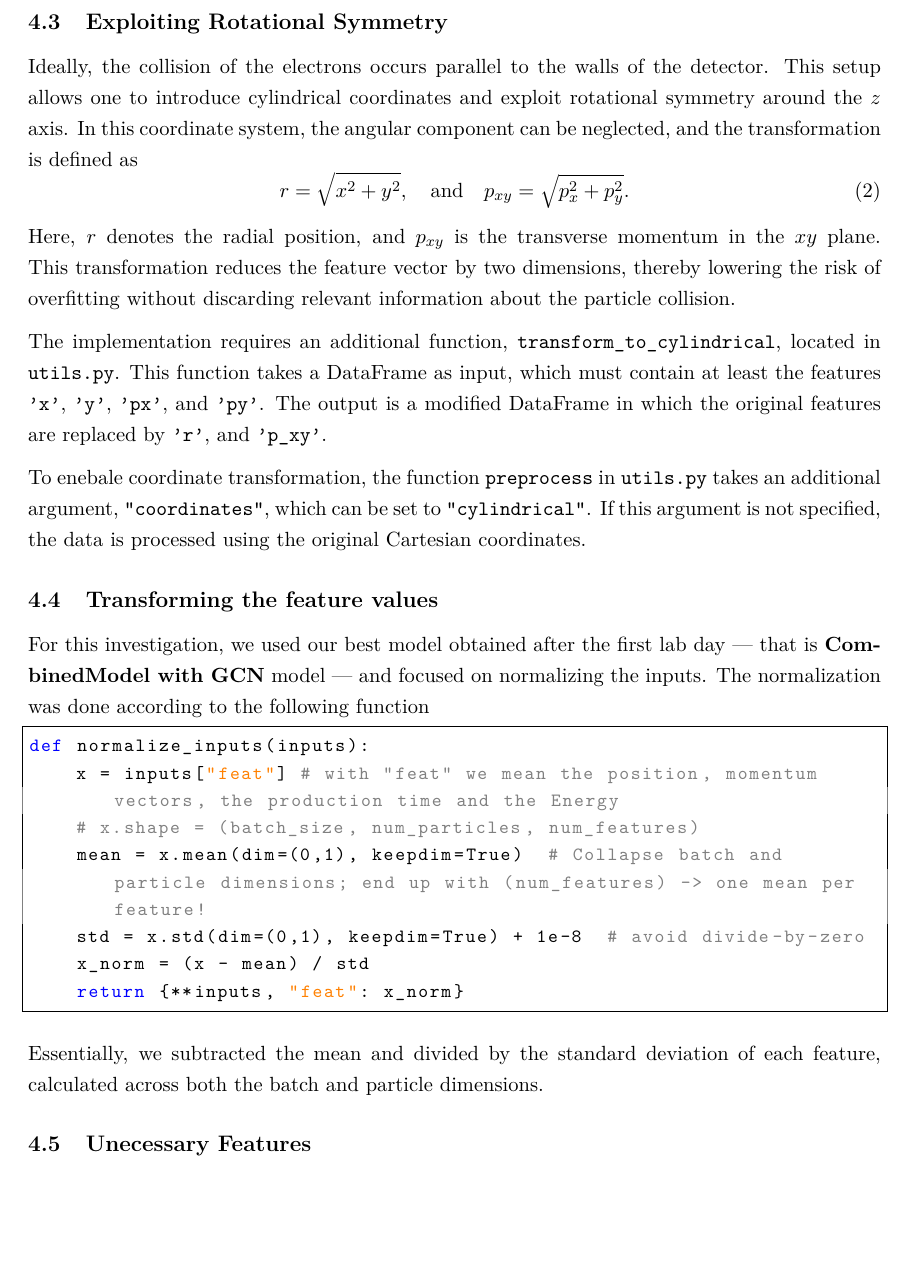
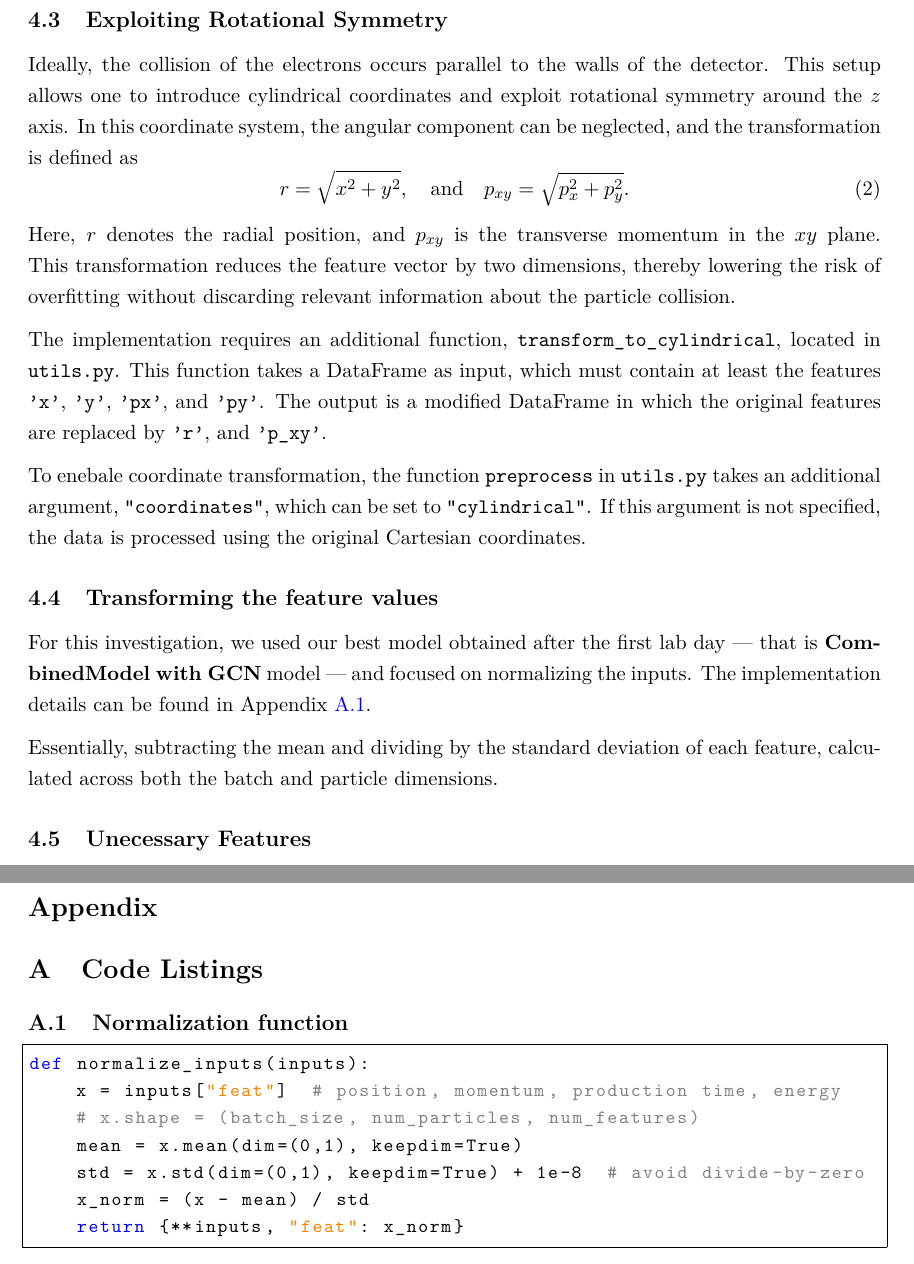
Before and after one commit to vyron-arvanitis/pp-lab, a LaTeX document (AI Lab 3 - PP/main.tex, which reads AI Lab 3 - PP/chapters/Appendix/appendix.tex, AI Lab 3 - PP/chapters/methodology/methodology.tex): part of page 11 of 22 before the commit and two parts of pages 11 and 22 of 23 after it, the two joined at a grey line, cut so that both start at the same text, the shorter picture padded with empty space. Compiled offline with pdfLaTeX.

Commit message:
introduced appendix

```diff
--- /dev/null
+++ b/AI Lab 3 - PP/chapters/Appendix/appendix.tex
@@ -0,0 +1,14 @@
+\section*{Appendix}
+
+\section{Code Listings}
+
+\subsection{Normalization function} \label{app:normalization}
+\begin{lstlisting}
+def normalize_inputs(inputs):
+    x = inputs["feat"]  # position, momentum, production time, energy
+    # x.shape = (batch_size, num_particles, num_features)
+    mean = x.mean(dim=(0,1), keepdim=True)
+    std = x.std(dim=(0,1), keepdim=True) + 1e-8  # avoid divide-by-zero
+    x_norm = (x - mean) / std
+    return {**inputs, "feat": x_norm}
+\end{lstlisting}
--- a/AI Lab 3 - PP/chapters/methodology/methodology.tex
+++ b/AI Lab 3 - PP/chapters/methodology/methodology.tex
@@ -109,21 +109,10 @@ To enebale coordinate transformation, the function \texttt{preprocess} in \textt
 
 For this investigation, we used our best model obtained after the first
 lab day — that is \textbf{CombinedModel with GCN} model — and focused on normalizing
-the inputs. The normalization was done according to the following function
+the inputs. The implementation details can be found in Appendix~\ref{app:normalization}.
 
-
-\begin{lstlisting}
-def normalize_inputs(inputs):
-    x = inputs["feat"] # with "feat" we mean the position, momentum vectors, the production time and the Energy
-    # x.shape = (batch_size, num_particles, num_features)
-    mean = x.mean(dim=(0,1), keepdim=True)  # Collapse batch and particle dimensions; end up with (num_features) -> one mean per feature!
-    std = x.std(dim=(0,1), keepdim=True) + 1e-8  # avoid divide-by-zero
-    x_norm = (x - mean) / std
-    return {**inputs, "feat": x_norm}
-\end{lstlisting}
-
-Essentially, we subtracted the mean and divided by the standard deviation of each feature, calculated across
-both the batch and particle dimensions.
+Essentially, subtracting the mean and dividing by the standard deviation of each feature,
+calculated across both the batch and particle dimensions.
 
 \subsection{Unecessary Features}
 
--- a/AI Lab 3 - PP/main.tex
+++ b/AI Lab 3 - PP/main.tex
@@ -93,9 +93,8 @@
 \input{chapters/models/models}
 \input{chapters/Results/results}
 \input{chapters/conclusion/conclusion}
-%here we do \input{file.tex}
-%here we do \input{file2.tex}
-%here we do \input{file3.tex}
-
+\newpage
+\appendix
+\input{chapters/Appendix/appendix}
 
 \newpage
```
Also changed, not shown: AI Lab 3 - PP/main.pdf, AI Lab 3 - PP/main.tex (2 more changed lines), 1 other file.
